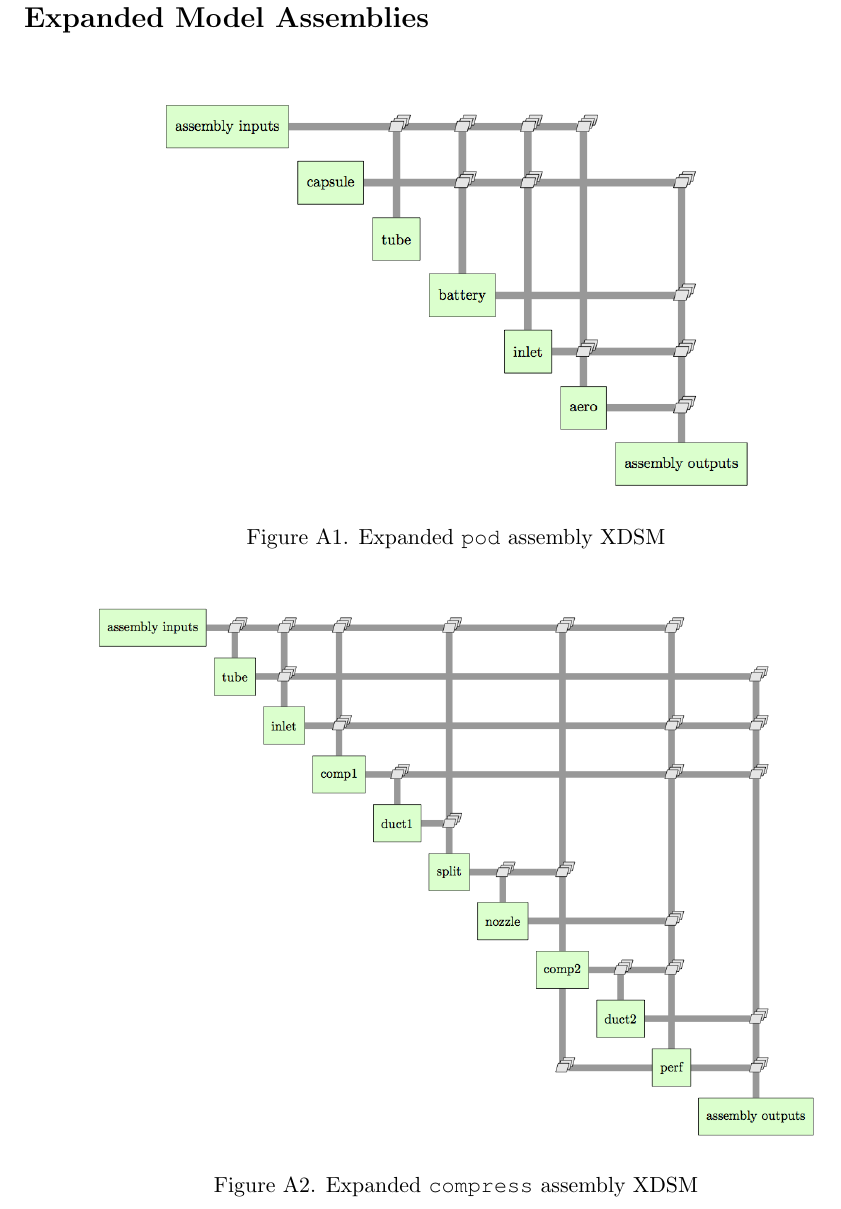
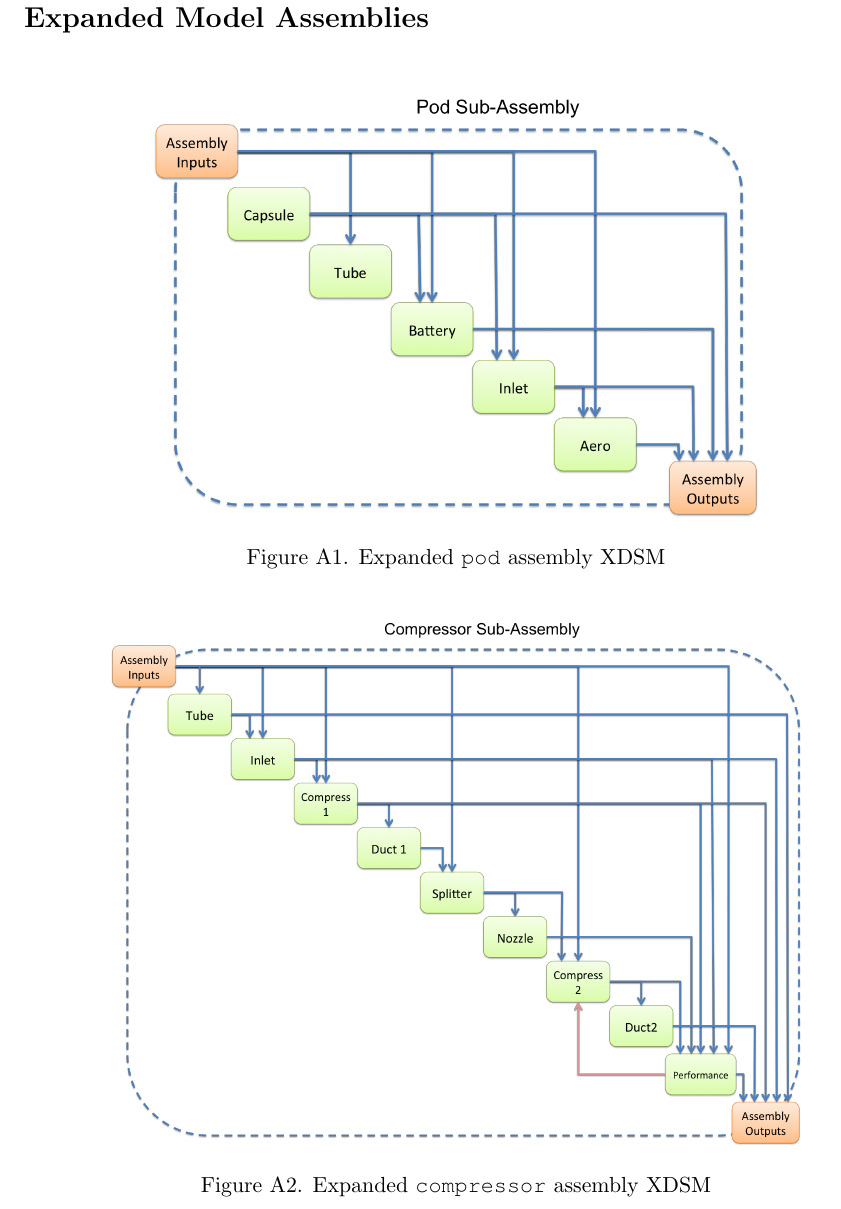
Before and after one commit to JustinSGray/Hyperloop, a LaTeX document (NASA-TM/appendix.tex): part of page 6 of 16, cut so that both start at the same text. Compiled offline with pdfLaTeX.

Commit message:
Remade XDSM's Close #30

```diff
--- a/NASA-TM/appendix.tex
+++ b/NASA-TM/appendix.tex
@@ -8,15 +8,15 @@
 
 \begin{figure}[hbtp]
 \centering
-\includegraphics[width=0.7\textwidth]{images/pod_assembly_xdsm.png}
+\includegraphics[width=0.7\textwidth]{images/podAssembly.png}
 \caption{Expanded \texttt{pod} assembly XDSM}
 \label{f:podXDSM}
 \end{figure}
 
 \begin{figure}[H]
 \centering
-\includegraphics[width=0.85\textwidth]{images/compress_assembly_xdsm.png}
-\caption{Expanded \texttt{compress} assembly XDSM}
+\includegraphics[width=0.8\textwidth]{images/compAssembly.png}
+\caption{Expanded \texttt{compressor} assembly XDSM}
 \label{f:compressorXDSM}
 \end{figure}
 
```
Also changed, not shown: NASA-TM/images/compAssembly.png, NASA-TM/images/podAssembly.png.
